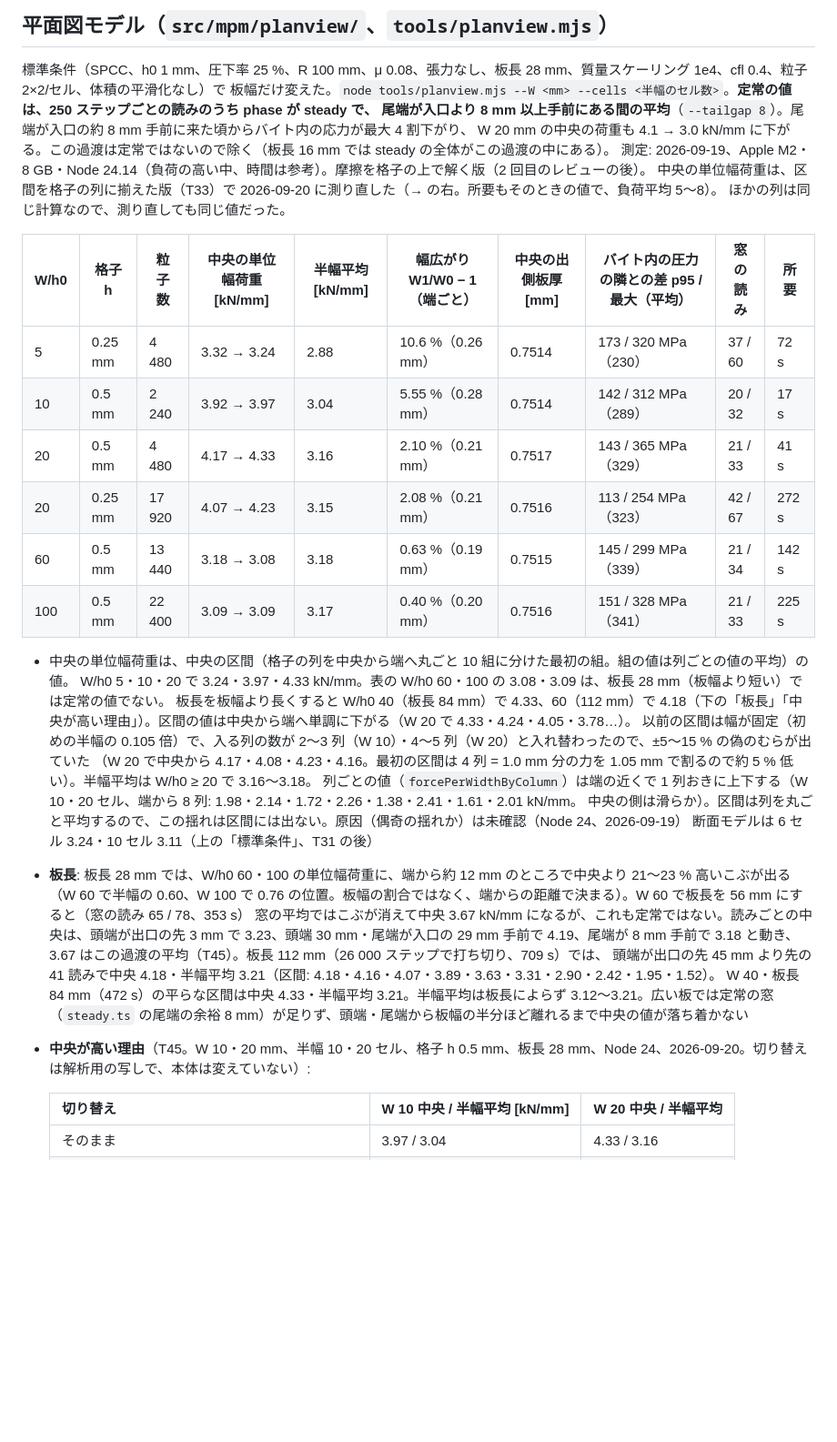
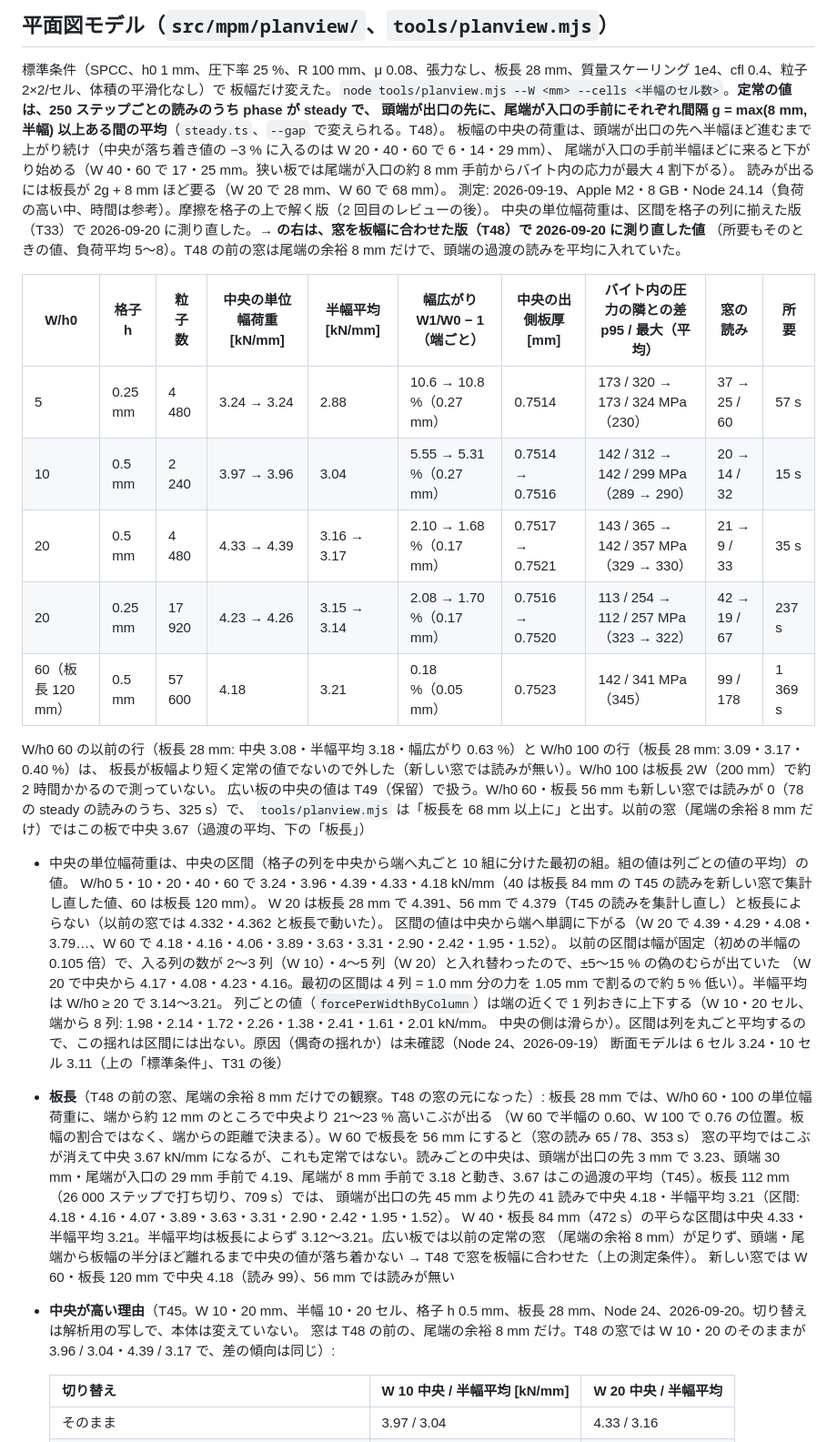
Before and after one commit to tacki7/my-mpm, a Markdown page: docs/validation.md, the part around one of its changes. Shown at 91% size. GitHub-like rendering; blank space fills up the shorter version.

Commit message:
docs(planview): the table and notes with the width-based steady window
Before -> after, the columns the window moves: W/h0 20 middle 4.33 -> 4.39
(the old window averaged the head's transient looks, 3.70 and 3.90; 28 and
56 mm strips now agree), spread 2.10 -> 1.68 %. W/h0 60 on a 120 mm strip:
4.18 kN/mm, spread 0.18 %. W/h0 100 is left out (2 h on a 200 mm strip); the
28 mm rows of 60 and 100 were not steady. The spread per edge falls with the
width (0.27, 0.17, 0.05 mm at W/h0 10, 20, 60) rather than staying at 0.2 mm.

Co-Authored-By: Claude Opus 5 (1M context) <noreply@anthropic.com>

```diff
--- a/docs/validation.md
+++ b/docs/validation.md
@@ -497,37 +497,46 @@ T27 の後（'surface'・'rate'、6 セル・板長 8 mm・窓 1000）の荷重
 
 標準条件（SPCC、h0 1 mm、圧下率 25 %、R 100 mm、μ 0.08、張力なし、板長 28 mm、質量スケーリング 1e4、cfl 0.4、粒子 2×2/セル、体積の平滑化なし）で
 板幅だけ変えた。`node tools/planview.mjs --W <mm> --cells <半幅のセル数>`。**定常の値は、250 ステップごとの読みのうち phase が steady で、
-尾端が入口より 8 mm 以上手前にある間の平均**（`--tailgap 8`）。尾端が入口の約 8 mm 手前に来た頃からバイト内の応力が最大 4 割下がり、
-W 20 mm の中央の荷重も 4.1 → 3.0 kN/mm に下がる。この過渡は定常ではないので除く（板長 16 mm では steady の全体がこの過渡の中にある）。
+頭端が出口の先に、尾端が入口の手前にそれぞれ間隔 g = max(8 mm, 半幅) 以上ある間の平均**（`steady.ts`、`--gap` で変えられる。T48）。
+板幅の中央の荷重は、頭端が出口の先へ半幅ほど進むまで上がり続け（中央が落ち着き値の −3 % に入るのは W 20・40・60 で 6・14・29 mm）、
+尾端が入口の手前半幅ほどに来ると下がり始める（W 40・60 で 17・25 mm。狭い板では尾端が入口の約 8 mm 手前からバイト内の応力が最大 4 割下がる）。
+読みが出るには板長が 2g + 8 mm ほど要る（W 20 で 28 mm、W 60 で 68 mm）。
 測定: 2026-09-19、Apple M2・8 GB・Node 24.14（負荷の高い中、時間は参考）。摩擦を格子の上で解く版（2 回目のレビューの後）。
-中央の単位幅荷重は、区間を格子の列に揃えた版（T33）で 2026-09-20 に測り直した（→ の右。所要もそのときの値で、負荷平均 5〜8）。
-ほかの列は同じ計算なので、測り直しても同じ値だった。
+中央の単位幅荷重は、区間を格子の列に揃えた版（T33）で 2026-09-20 に測り直した。**→ の右は、窓を板幅に合わせた版（T48）で 2026-09-20 に測り直した値**
+（所要もそのときの値、負荷平均 5〜8）。T48 の前の窓は尾端の余裕 8 mm だけで、頭端の過渡の読みを平均に入れていた。
 
 | W/h0 | 格子 h | 粒子数 | 中央の単位幅荷重 [kN/mm] | 半幅平均 [kN/mm] | 幅広がり W1/W0 − 1（端ごと） | 中央の出側板厚 [mm] | バイト内の圧力の隣との差 p95 / 最大（平均） | 窓の読み | 所要 |
 |---|---|---|---|---|---|---|---|---|---|
-| 5 | 0.25 mm | 4 480 | 3.32 → 3.24 | 2.88 | 10.6 %（0.26 mm） | 0.7514 | 173 / 320 MPa（230） | 37 / 60 | 72 s |
-| 10 | 0.5 mm | 2 240 | 3.92 → 3.97 | 3.04 | 5.55 %（0.28 mm） | 0.7514 | 142 / 312 MPa（289） | 20 / 32 | 17 s |
-| 20 | 0.5 mm | 4 480 | 4.17 → 4.33 | 3.16 | 2.10 %（0.21 mm） | 0.7517 | 143 / 365 MPa（329） | 21 / 33 | 41 s |
-| 20 | 0.25 mm | 17 920 | 4.07 → 4.23 | 3.15 | 2.08 %（0.21 mm） | 0.7516 | 113 / 254 MPa（323） | 42 / 67 | 272 s |
-| 60 | 0.5 mm | 13 440 | 3.18 → 3.08 | 3.18 | 0.63 %（0.19 mm） | 0.7515 | 145 / 299 MPa（339） | 21 / 34 | 142 s |
-| 100 | 0.5 mm | 22 400 | 3.09 → 3.09 | 3.17 | 0.40 %（0.20 mm） | 0.7516 | 151 / 328 MPa（341） | 21 / 33 | 225 s |
+| 5 | 0.25 mm | 4 480 | 3.24 → 3.24 | 2.88 | 10.6 → 10.8 %（0.27 mm） | 0.7514 | 173 / 320 → 173 / 324 MPa（230） | 37 → 25 / 60 | 57 s |
+| 10 | 0.5 mm | 2 240 | 3.97 → 3.96 | 3.04 | 5.55 → 5.31 %（0.27 mm） | 0.7514 → 0.7516 | 142 / 312 → 142 / 299 MPa（289 → 290） | 20 → 14 / 32 | 15 s |
+| 20 | 0.5 mm | 4 480 | 4.33 → 4.39 | 3.16 → 3.17 | 2.10 → 1.68 %（0.17 mm） | 0.7517 → 0.7521 | 143 / 365 → 142 / 357 MPa（329 → 330） | 21 → 9 / 33 | 35 s |
+| 20 | 0.25 mm | 17 920 | 4.23 → 4.26 | 3.15 → 3.14 | 2.08 → 1.70 %（0.17 mm） | 0.7516 → 0.7520 | 113 / 254 → 112 / 257 MPa（323 → 322） | 42 → 19 / 67 | 237 s |
+| 60（板長 120 mm） | 0.5 mm | 57 600 | 4.18 | 3.21 | 0.18 %（0.05 mm） | 0.7523 | 142 / 341 MPa（345） | 99 / 178 | 1 369 s |
+
+W/h0 60 の以前の行（板長 28 mm: 中央 3.08・半幅平均 3.18・幅広がり 0.63 %）と W/h0 100 の行（板長 28 mm: 3.09・3.17・0.40 %）は、
+板長が板幅より短く定常の値でないので外した（新しい窓では読みが無い）。W/h0 100 は板長 2W（200 mm）で約 2 時間かかるので測っていない。
+広い板の中央の値は T49（保留）で扱う。W/h0 60・板長 56 mm も新しい窓では読みが 0（78 の steady の読みのうち、325 s）で、
+`tools/planview.mjs` は「板長を 68 mm 以上に」と出す。以前の窓（尾端の余裕 8 mm だけ）ではこの板で中央 3.67（過渡の平均、下の「板長」）
 
 - 中央の単位幅荷重は、中央の区間（格子の列を中央から端へ丸ごと 10 組に分けた最初の組。組の値は列ごとの値の平均）の値。
-  W/h0 5・10・20 で 3.24・3.97・4.33 kN/mm。表の W/h0 60・100 の 3.08・3.09 は、板長 28 mm（板幅より短い）では定常の値でない。
-  板長を板幅より長くすると W/h0 40（板長 84 mm）で 4.33、60（112 mm）で 4.18（下の「板長」「中央が高い理由」）。区間の値は中央から端へ単調に下がる（W 20 で 4.33・4.24・4.05・3.78…）。
+  W/h0 5・10・20・40・60 で 3.24・3.96・4.39・4.33・4.18 kN/mm（40 は板長 84 mm の T45 の読みを新しい窓で集計し直した値、60 は板長 120 mm）。
+  W 20 は板長 28 mm で 4.391、56 mm で 4.379（T45 の読みを集計し直し）と板長によらない（以前の窓では 4.332・4.362 と板長で動いた）。
+  区間の値は中央から端へ単調に下がる（W 20 で 4.39・4.29・4.08・3.79…、W 60 で 4.18・4.16・4.06・3.89・3.63・3.31・2.90・2.42・1.95・1.52）。
   以前の区間は幅が固定（初めの半幅の 0.105 倍）で、入る列の数が 2〜3 列（W 10）・4〜5 列（W 20）と入れ替わったので、±5〜15 % の偽のむらが出ていた
-  （W 20 で中央から 4.17・4.08・4.23・4.16。最初の区間は 4 列 = 1.0 mm 分の力を 1.05 mm で割るので約 5 % 低い）。半幅平均は W/h0 ≥ 20 で 3.16〜3.18。
+  （W 20 で中央から 4.17・4.08・4.23・4.16。最初の区間は 4 列 = 1.0 mm 分の力を 1.05 mm で割るので約 5 % 低い）。半幅平均は W/h0 ≥ 20 で 3.14〜3.21。
   列ごとの値（`forcePerWidthByColumn`）は端の近くで 1 列おきに上下する（W 10・20 セル、端から 8 列: 1.98・2.14・1.72・2.26・1.38・2.41・1.61・2.01 kN/mm。
   中央の側は滑らか）。区間は列を丸ごと平均するので、この揺れは区間には出ない。原因（偶奇の揺れか）は未確認（Node 24、2026-09-19）
   断面モデルは 6 セル 3.24・10 セル 3.11（上の「標準条件」、T31 の後）
-- **板長**: 板長 28 mm では、W/h0 60・100 の単位幅荷重に、端から約 12 mm のところで中央より 21〜23 % 高いこぶが出る
+- **板長**（T48 の前の窓、尾端の余裕 8 mm だけでの観察。T48 の窓の元になった）: 板長 28 mm では、W/h0 60・100 の単位幅荷重に、端から約 12 mm のところで中央より 21〜23 % 高いこぶが出る
   （W 60 で半幅の 0.60、W 100 で 0.76 の位置。板幅の割合ではなく、端からの距離で決まる）。W 60 で板長を 56 mm にすると（窓の読み 65 / 78、353 s）
   窓の平均ではこぶが消えて中央 3.67 kN/mm になるが、これも定常ではない。読みごとの中央は、頭端が出口の先 3 mm で 3.23、頭端 30 mm・尾端が入口の
   29 mm 手前で 4.19、尾端が 8 mm 手前で 3.18 と動き、3.67 はこの過渡の平均（T45）。板長 112 mm（26 000 ステップで打ち切り、709 s）では、
   頭端が出口の先 45 mm より先の 41 読みで中央 4.18・半幅平均 3.21（区間: 4.18・4.16・4.07・3.89・3.63・3.31・2.90・2.42・1.95・1.52）。
-  W 40・板長 84 mm（472 s）の平らな区間は中央 4.33・半幅平均 3.21。半幅平均は板長によらず 3.12〜3.21。広い板では定常の窓
-  （`steady.ts` の尾端の余裕 8 mm）が足りず、頭端・尾端から板幅の半分ほど離れるまで中央の値が落ち着かない
-- **中央が高い理由**（T45。W 10・20 mm、半幅 10・20 セル、格子 h 0.5 mm、板長 28 mm、Node 24、2026-09-20。切り替えは解析用の写しで、本体は変えていない）:
+  W 40・板長 84 mm（472 s）の平らな区間は中央 4.33・半幅平均 3.21。半幅平均は板長によらず 3.12〜3.21。広い板では以前の定常の窓
+  （尾端の余裕 8 mm）が足りず、頭端・尾端から板幅の半分ほど離れるまで中央の値が落ち着かない → T48 で窓を板幅に合わせた（上の測定条件）。
+  新しい窓では W 60・板長 120 mm で中央 4.18（読み 99）、56 mm では読みが無い
+- **中央が高い理由**（T45。W 10・20 mm、半幅 10・20 セル、格子 h 0.5 mm、板長 28 mm、Node 24、2026-09-20。切り替えは解析用の写しで、本体は変えていない。
+  窓は T48 の前の、尾端の余裕 8 mm だけ。T48 の窓では W 10・20 のそのままが 3.96 / 3.04・4.39 / 3.17 で、差の傾向は同じ）:
 
   | 切り替え | W 10 中央 / 半幅平均 [kN/mm] | W 20 中央 / 半幅平均 |
   |---|---|---|
```
Also changed, not shown: other parts of docs/validation.md (+6 -4 lines), README.md (+3 -2 lines), docs/model.md (+3 -3 lines).
